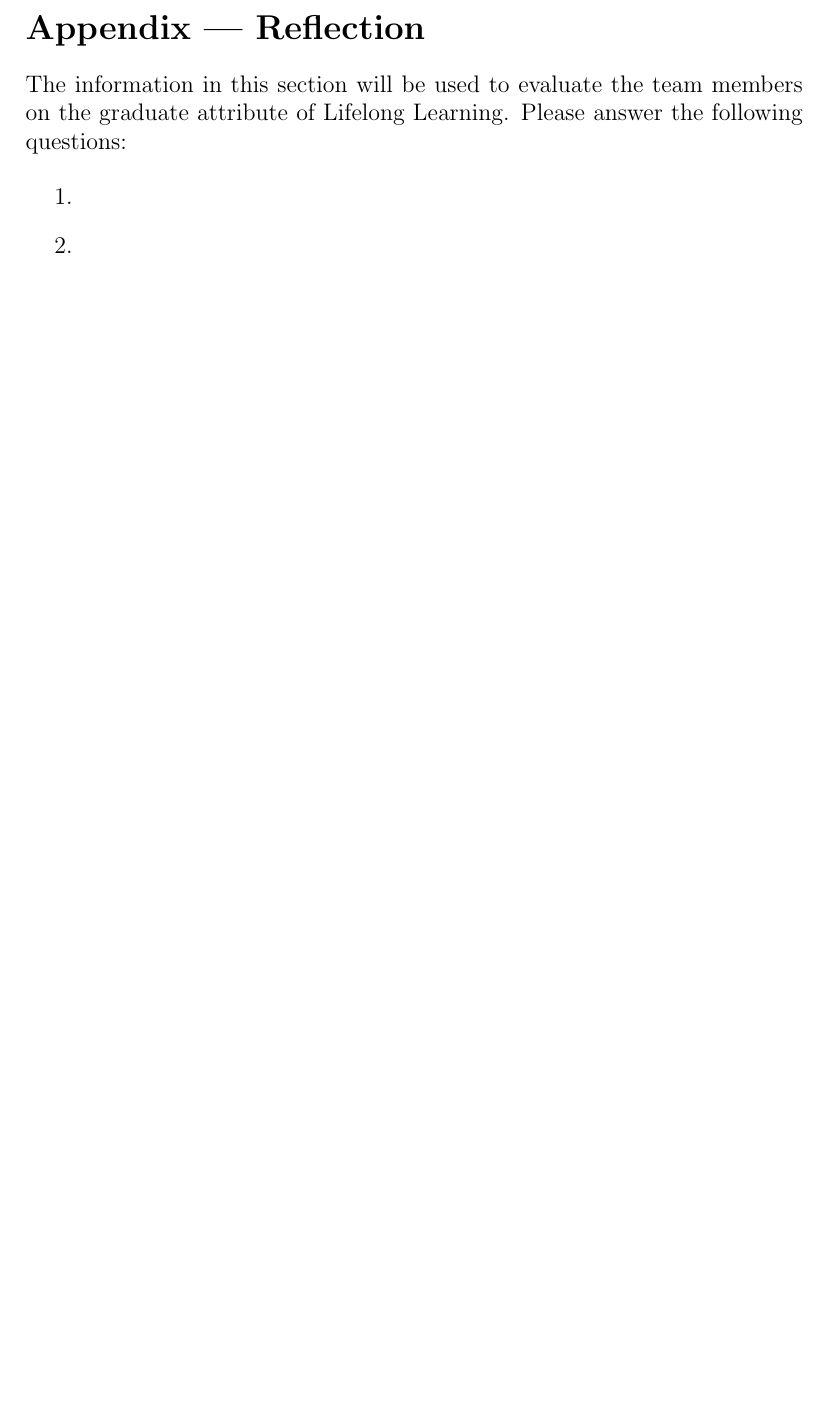
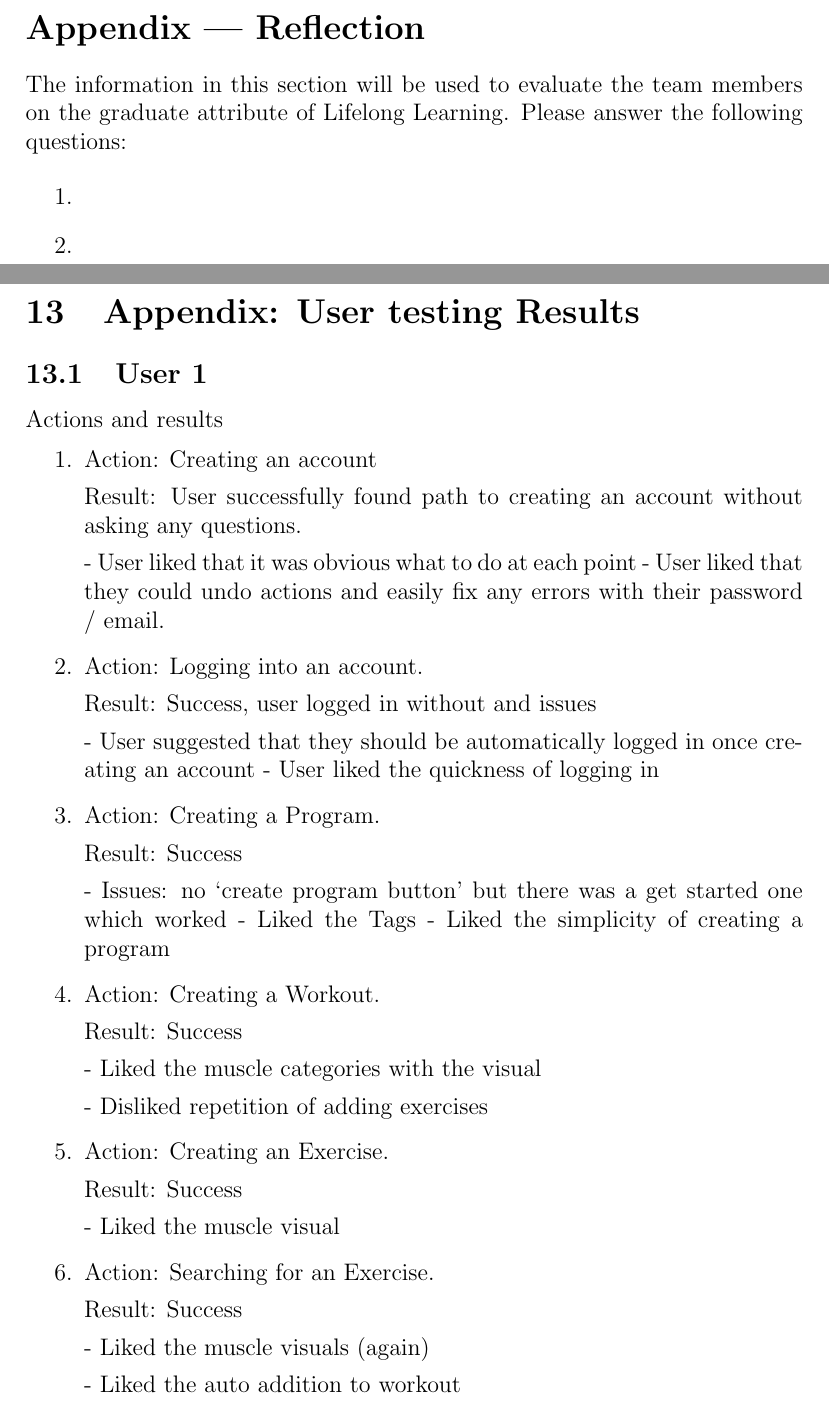
Before and after one commit to dimitritsampiras/olympian-mobile-app, a LaTeX document (docs/VnVReport/VnVReport.tex): part of page 16 of 16 before the commit and two parts of pages 16 and 17 of 19 after it, the two joined at a grey line, cut so that both start at the same text, the shorter picture padded with empty space. Compiled offline with pdfLaTeX.

Commit message:
added test users 1 and 3

```diff
--- a/docs/VnVReport/VnVReport.tex
+++ b/docs/VnVReport/VnVReport.tex
@@ -368,3 +369,51 @@ graduate attribute of Lifelong Learning.  Please answer the following questions:
   \item
 \end{enumerate}
 
+\newpage{}
+\section{Appendix: User testing Results}
+\subsection{User 1}
+Actions and results
+\begin{enumerate}
+\item Action: Creating an account
+
+Result: User successfully found path to creating an account without asking any questions.
+
+-	User liked that it was obvious what to do at each point
+-	User liked that they could undo actions and easily fix any errors with their password / email.
+
+\item Action: Logging into an account.
+
+Result: Success, user logged in without and issues
+
+-	User suggested that they should be automatically logged in once creating an account
+-	User liked the quickness of logging in
+
+\item Action: Creating a Program.
+
+Result: Success
+
+-	Issues: no ‘create program button’ but there was a get started one which worked
+-	Liked the Tags
+-	Liked the simplicity of creating a program
+
+\item Action: Creating a Workout.
+
+Result: Success
+
+-	Liked the muscle categories with the visual
+
+-	Disliked repetition of adding exercises
+
+\item Action: Creating an Exercise.
+
+Result: Success
+
+-	Liked the muscle visual
+
+\item Action: Searching for an Exercise.
+
+Result: Success
+
+-	Liked the muscle visuals (again)
+
+-	Liked the auto addition to workout
```
Also changed, not shown: docs/VnVReport/VnVReport.tex (90 more changed lines).
